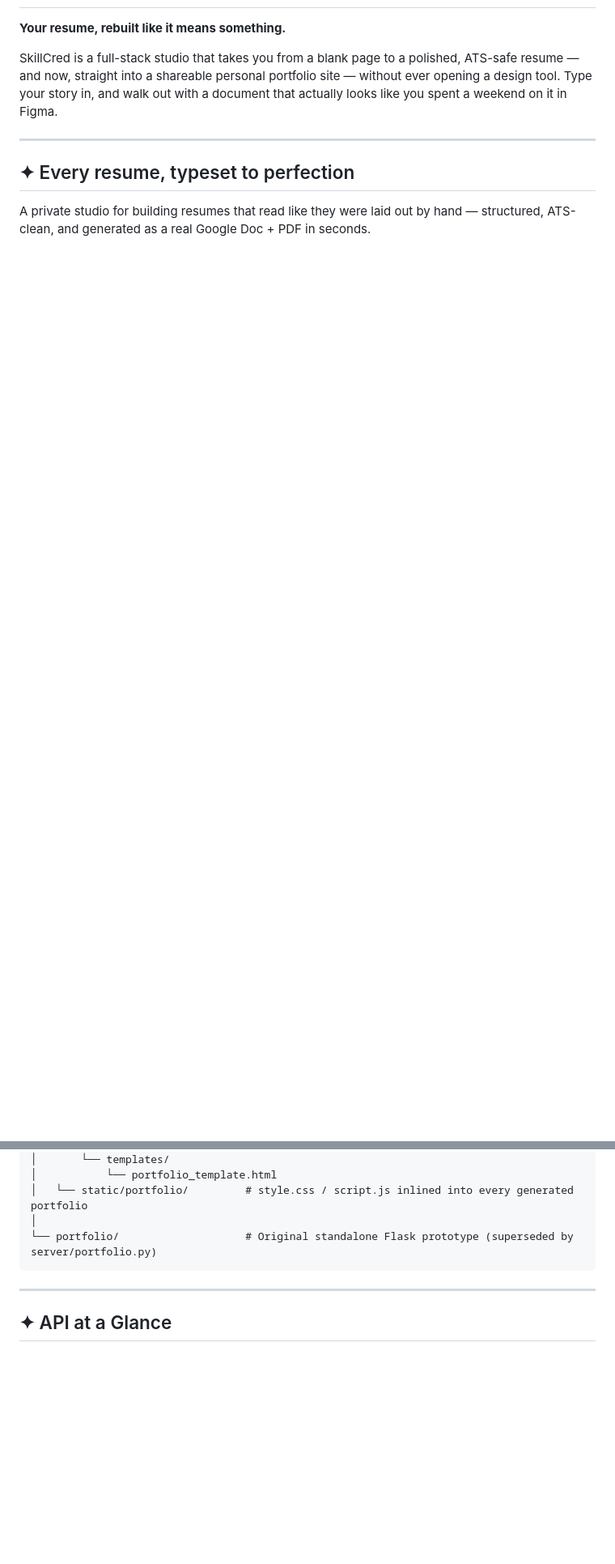
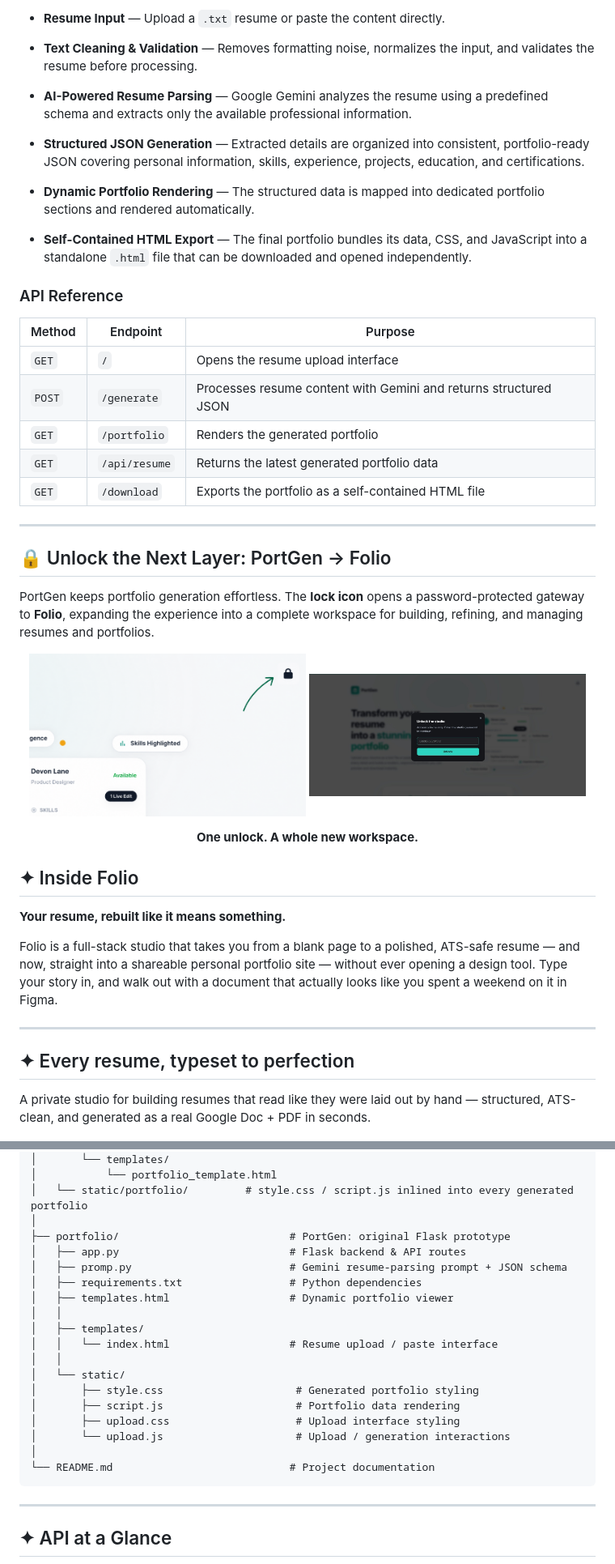
Before and after one commit to adityajain-27/Portfolio_builder, a Markdown page: README.md, 2 parts joined by grey strips. Shown: that part at 81% size. GitHub-like rendering; pictures changed too: docs/screenshots/lock.png (added), docs/screenshots/lock_next.jpeg (added); blank space fills up the shorter version.

Commit message:
docs: add PortGen and Folio documentation

````diff
--- a/README.md
+++ b/README.md
@@ -2,7 +35,43 @@
+* **Resume Input** — Upload a `.txt` resume or paste the content directly.
+
+* **Text Cleaning & Validation** — Removes formatting noise, normalizes the input, and validates the resume before processing.
+
+* **AI-Powered Resume Parsing** — Google Gemini analyzes the resume using a predefined schema and extracts only the available professional information.
+
+* **Structured JSON Generation** — Extracted details are organized into consistent, portfolio-ready JSON covering personal information, skills, experience, projects, education, and certifications.
+
+* **Dynamic Portfolio Rendering** — The structured data is mapped into dedicated portfolio sections and rendered automatically.
+
+* **Self-Contained HTML Export** — The final portfolio bundles its data, CSS, and JavaScript into a standalone `.html` file that can be downloaded and opened independently.
+
+### API Reference
+
+| Method | Endpoint      | Purpose                                                          |
+| ------ | ------------- | ---------------------------------------------------------------- |
+| `GET`  | `/`           | Opens the resume upload interface                                |
+| `POST` | `/generate`   | Processes resume content with Gemini and returns structured JSON |
+| `GET`  | `/portfolio`  | Renders the generated portfolio                                  |
+| `GET`  | `/api/resume` | Returns the latest generated portfolio data                      |
+| `GET`  | `/download`   | Exports the portfolio as a self-contained HTML file              |
+
+---
+
+## 🔒 Unlock the Next Layer: PortGen → Folio
+
+PortGen keeps portfolio generation effortless. The **lock icon** opens a password-protected gateway to **Folio**, expanding the experience into a complete workspace for building, refining, and managing resumes and portfolios.
+
+<p align="center">
+  <img src="docs/screenshots/lock.png" width="48%" alt="PortGen secure gateway">
+  <img src="docs/screenshots/lock_next.jpeg" width="48%" alt="Folio workspace">
+</p>
+
+<p align="center"><strong>One unlock. A whole new workspace.</strong></p>
+
+## ✦ Inside Folio
 
 **Your resume, rebuilt like it means something.**
 
-SkillCred is a full-stack studio that takes you from a blank page to a polished, ATS-safe resume — and now, straight into a shareable personal portfolio site — without ever opening a design tool. Type your story in, and walk out with a document that actually looks like you spent a weekend on it in Figma.
+Folio is a full-stack studio that takes you from a blank page to a polished, ATS-safe resume — and now, straight into a shareable personal portfolio site — without ever opening a design tool. Type your story in, and walk out with a document that actually looks like you spent a weekend on it in Figma.
 
 ---
 
@@ -110,7 +179,22 @@ skillcred/
 │           └── portfolio_template.html
 │   └── static/portfolio/         # style.css / script.js inlined into every generated portfolio
 │
-└── portfolio/                    # Original standalone Flask prototype (superseded by server/portfolio.py)
+├── portfolio/                           # PortGen: original Flask prototype
+│   ├── app.py                           # Flask backend & API routes
+│   ├── promp.py                         # Gemini resume-parsing prompt + JSON schema
+│   ├── requirements.txt                 # Python dependencies
+│   ├── templates.html                   # Dynamic portfolio viewer
+│   │
+│   ├── templates/
+│   │   └── index.html                   # Resume upload / paste interface
+│   │
+│   └── static/
+│       ├── style.css                     # Generated portfolio styling
+│       ├── script.js                     # Portfolio data rendering
+│       ├── upload.css                    # Upload interface styling
+│       └── upload.js                     # Upload / generation interactions
+│
+└── README.md                            # Project documentation
 ```
 
 ---
````
Also changed, not shown: other parts of README.md (+35 -2 lines), docs/screenshots/portgen_doing.jpeg (added), docs/screenshots/portgen_hero.jpeg (added).
